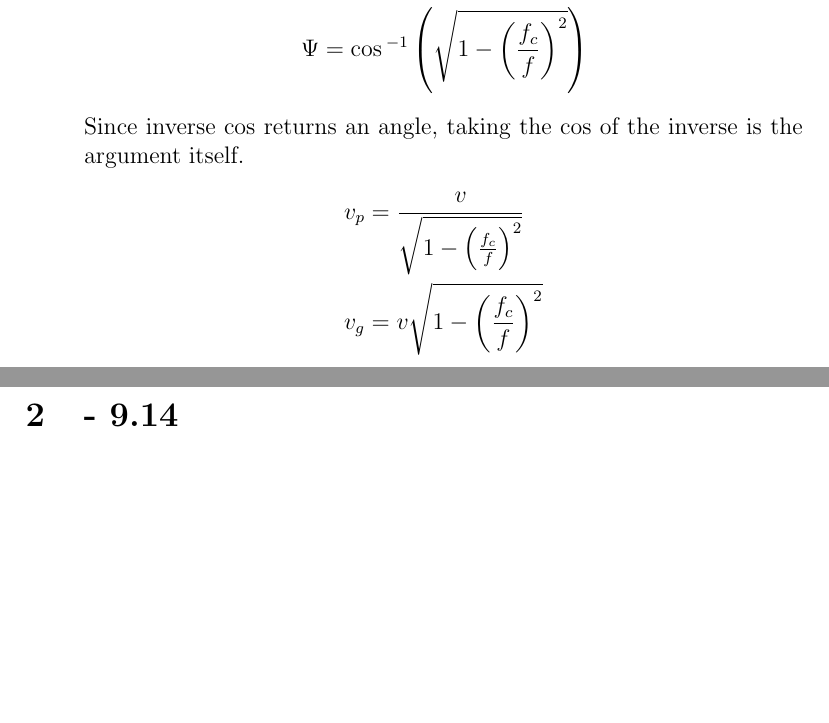
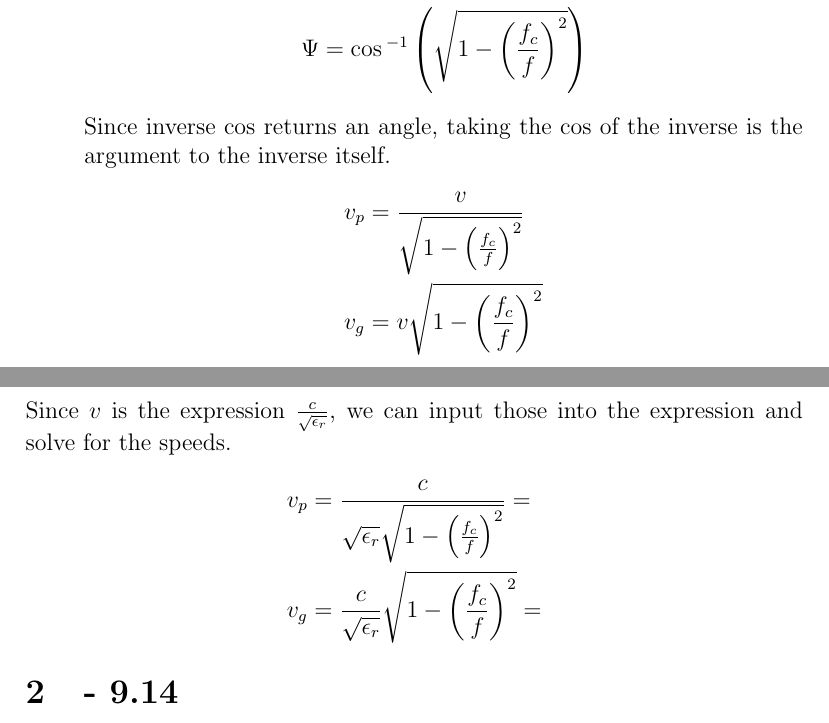
Before and after one commit to Mgomez-01/advanced_EM, a LaTeX problem sheet (hw/hw4/main.tex): two parts of pages 4 and 5 of 8, joined at a grey line, cut so that both start at the same text, the shorter picture padded with empty space. The pictures show the PDF file hw/hw4/main.pdf that the author committed with the source.

Commit message:
updating hw files

```diff
--- a/hw/hw4/main.tex
+++ b/hw/hw4/main.tex
@@ -156,13 +156,20 @@ A standard X-band ($8.2–12.4 GHz$) rectangular waveguide with inner dimensions
     v_g &= v\cos{(\Psi)}\\
     \Psi &= \cos{^{-1}\left(\sqrt{1-\left(\frac{f_c}{f}\right)^2}\right)}
   \end{align*}
-  Since inverse $\cos$ returns an angle, taking the $\cos$ of the inverse is the argument itself.
+  Since inverse $\cos$ returns an angle, taking the $\cos$ of the inverse is the argument to the inverse itself.
   \begin{align*}
     v_p &= \frac{v}{\sqrt{1-\left(\frac{f_c}{f}\right)^2}}\\
     v_g &= v\sqrt{1-\left(\frac{f_c}{f}\right)^2}
   \end{align*}
 \end{itemize}
 \newpage
+\noindent
+Since $v$ is the expression $\frac{c}{\sqrt{\epsilon_r}}$, we can input those into the expression and solve for the speeds.
+  \begin{align*}
+    v_p &= \frac{c}{\sqrt{\epsilon_r}\sqrt{1-\left(\frac{f_c}{f}\right)^2}} = \\
+    v_g &= \frac{c}{\sqrt{\epsilon_r}}\sqrt{1-\left(\frac{f_c}{f}\right)^2} =
+  \end{align*}
+
 \section{- 9.14}
 A circular waveguide with radius of $3 cm$ is made of copper ($\sigma = 5.76 × 107 \frac{S}{m}$). For the dominant $TE_{11}$ and low-loss $TE_{01}$ modes, determine their corresponding cut-off frequencies and attenuation constants (in $\frac{Np}{m}$ and $\frac{dB}{m}$ at a frequency of $7 GHz$. Assume that the waveguide is filled with air.
 \newpage
```
Also changed, not shown: hw/hw4/main.pdf, hw/hw4/main.tex (2 more changed lines), 2 other files.
